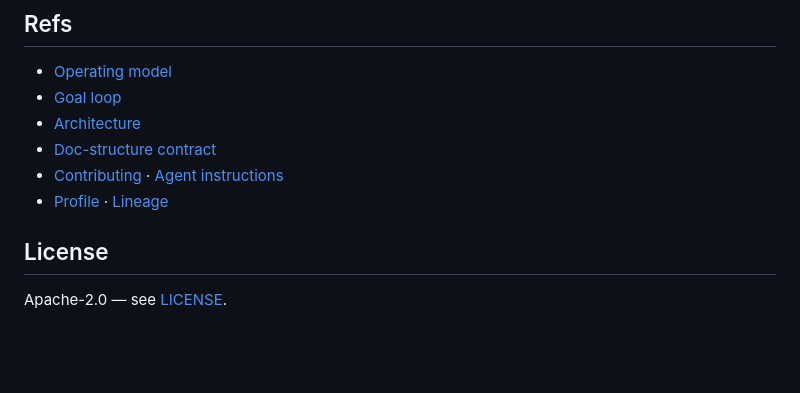
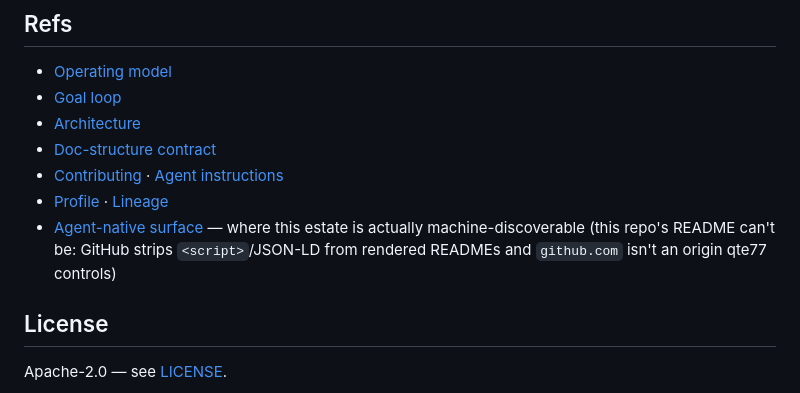
Before and after one commit to qte77/qte77, a Markdown page: README.md, the part around the change. Rendered like a GitHub page; blank space fills up the shorter version.

```diff
--- a/README.md
+++ b/README.md
@@ -41,6 +41,7 @@ Built in the open, honestly: the rails ship before the goals, and what's live ve
 - [Doc-structure contract](docs/doc-structure.md)
 - [Contributing](CONTRIBUTING.md) · [Agent instructions](AGENTS.md)
 - [Profile](PROFILE.md) · [Lineage](docs/lineage.md)
+- [Agent-native surface](https://qte77.github.io) — where this estate is actually machine-discoverable (this repo's README can't be: GitHub strips `<script>`/JSON-LD from rendered READMEs and `github.com` isn't an origin qte77 controls)
 
 ## License
 
```
Also changed, not shown: CHANGELOG.md (+1 -0 lines).
